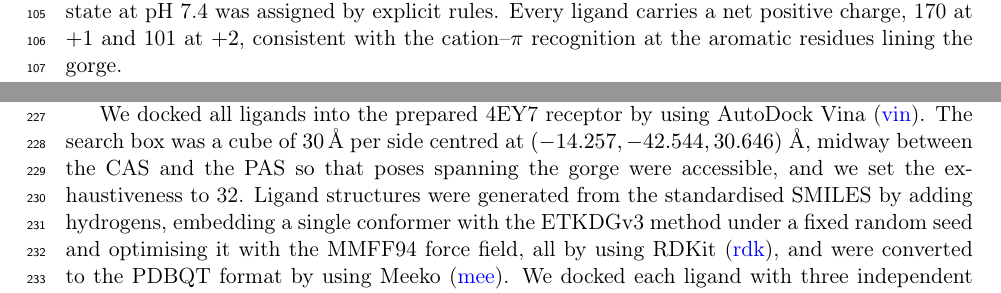
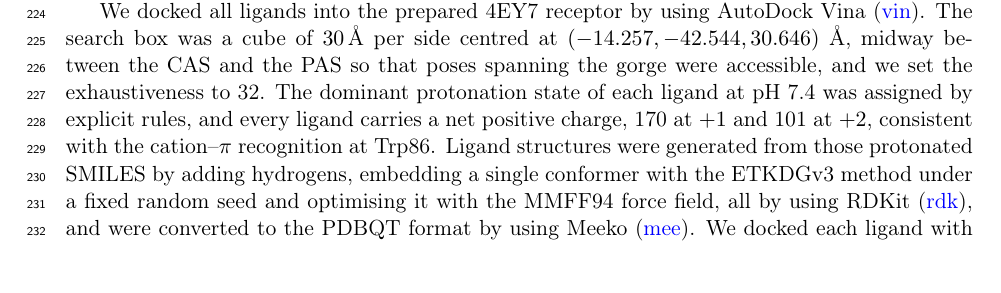
Before and after one commit to ismankrn/qsar-md-ache-cliffs, a LaTeX document (manuscript/main.tex, which reads manuscript/sections/02_methods.tex): two parts of pages 3 and 7 of 21 before the commit and part of page 7 of 21 after it, the two joined at a grey line, cut so that both start at the same text, the shorter picture padded with empty space. Compiled offline with pdfLaTeX.

Commit message:
Move the protonation assignment into the docking subsection, and correct what it feeds
The author asked for the two protonation sentences to move, and they belong in the
docking subsection, since the protonated structure is used by the docking, the MM/GBSA
and the simulations and by nothing else. The dataset subsection builds its pairs from
the standardised neutral structures and never sees the protonated form.

Moving it exposed a factual error in the sentence it now sits beside. The protocol
paragraph said ligand structures were generated "from the standardised SMILES", while
run_docking.py builds them from the protonated SMILES. The two are not
interchangeable here, as 232 of the 271 ligands differ between the two columns and
ECFP4 scores the neutral and protonated forms of the same molecule at a median
Tanimoto of 0.706. The paragraph now says the structures come from the protonated
SMILES, immediately after the sentence that assigns them.

The cation-pi clause can also name Trp86 again, since the residue is defined in this
subsection, where "the aromatic residues lining the gorge" was a circumlocution forced
by the earlier placement.

Still undisclosed, and worth a decision: rung 1 is computed on the neutral structures
while every structure-based rung uses the protonated ones, so the ladder does not
describe one chemical species throughout. Rung 1 is cheap to rescore on the protonated
SMILES, and the direction of the risk bears on the headline claim.

Checker clean at 0 failures, build clean at 21 pages.

Co-Authored-By: Claude Opus 5 <noreply@anthropic.com>

```diff
--- a/manuscript/sections/02_methods.tex
+++ b/manuscript/sections/02_methods.tex
@@ -81,9 +81,7 @@ quantities. The median Tanimoto coefficient is 1.000 for the cliff pairs against
 for the controls, and the mean pair-mean potency 6.64 against 6.58, while the quantity
 under test differs by construction at 2.66 log units against 0.13. The final set holds
 271 ligands and 183 pairs, 97 cliff and 86 control. Each ligand was prepared and simulated once, while a pair refers to two ligands, as a compound may belong to more than
-one pair. The dominant protonation state at pH 7.4 was assigned by explicit rules.
-Every ligand carries a net positive charge, 170 at $+1$ and 101 at $+2$, consistent
-with the cation--$\pi$ recognition at the aromatic residues lining the gorge.
+one pair.
 
 This set was then divided into a development and a test part, once and in a separate
 step that wrote the assignment to a file, with the random seed being 20260902.
@@ -290,11 +288,13 @@ Section~\ref{sec:md}, since it becomes relevant only once a force field is appli
 We docked all ligands into the prepared 4EY7 receptor by using AutoDock Vina
 \citep{vina}. The search box was a cube of \SI{30}{\angstrom} per side centred at
 $(-14.257, -42.544, 30.646)$~\AA{}, midway between the CAS and the PAS so that poses
-spanning the gorge were accessible, and we set the exhaustiveness to 32. Ligand
-structures were generated from the standardised SMILES by adding hydrogens, embedding
-a single conformer with the ETKDGv3 method under a fixed random seed and optimising it
-with the MMFF94 force field, all by using RDKit \citep{rdkit}, and were converted to
-the PDBQT format by using Meeko \citep{meeko}. We docked each ligand with three independent seeds. The
+spanning the gorge were accessible, and we set the exhaustiveness to 32. The dominant protonation state of each
+ligand at pH 7.4 was assigned by explicit rules, and every ligand carries a net
+positive charge, 170 at $+1$ and 101 at $+2$, consistent with the cation--$\pi$
+recognition at Trp86. Ligand structures were generated from those protonated SMILES by
+adding hydrogens, embedding a single conformer with the ETKDGv3 method under a fixed
+random seed and optimising it with the MMFF94 force field, all by using RDKit
+\citep{rdkit}, and were converted to the PDBQT format by using Meeko \citep{meeko}. We docked each ligand with three independent seeds. The
 pose-geometry descriptors were computed on the top-ranked pose of each seed and
 reduced to their median, and the spread across seeds was kept so that unstable poses
 could be identified.
```
